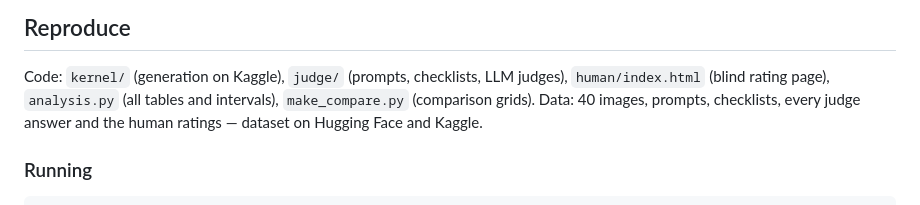
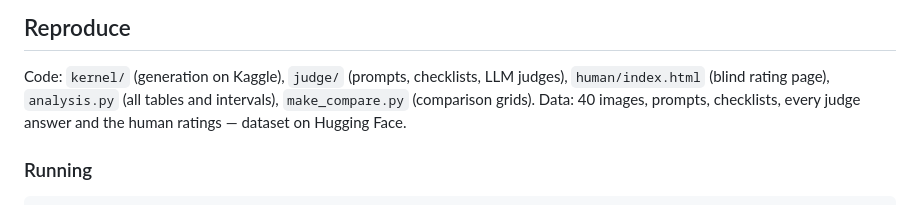
Before and after one commit to MrAlexGov/t4-imagegen-llm-judges, a Markdown page: README.md, the part around one of its changes. Rendered like a GitHub page.

```diff
--- a/README.md
+++ b/README.md
@@ -130,7 +130,7 @@ routing detail of the proxy; we did not investigate).
 
 Code: `kernel/` (generation on Kaggle), `judge/` (prompts, checklists, LLM judges), `human/index.html` (blind rating
 page), `analysis.py` (all tables and intervals), `make_compare.py` (comparison grids).
-Data: 40 images, prompts, checklists, every judge answer and the human ratings — dataset on Hugging Face and Kaggle.
+Data: 40 images, prompts, checklists, every judge answer and the human ratings — dataset on Hugging Face.
 
 ### Running
 
```
Also changed, not shown: other parts of README.md (+1 -1 lines), README.ru.md (+1 -1 lines).
